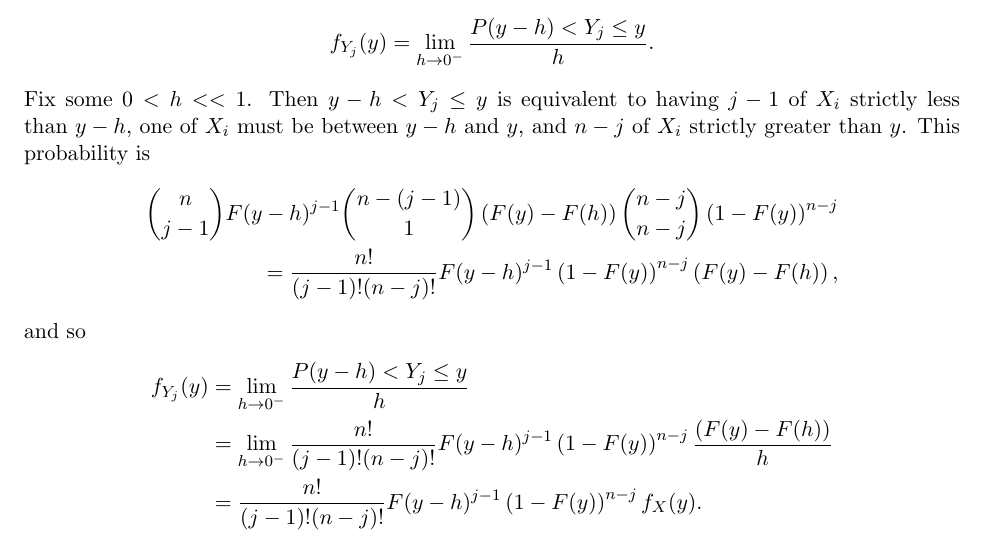
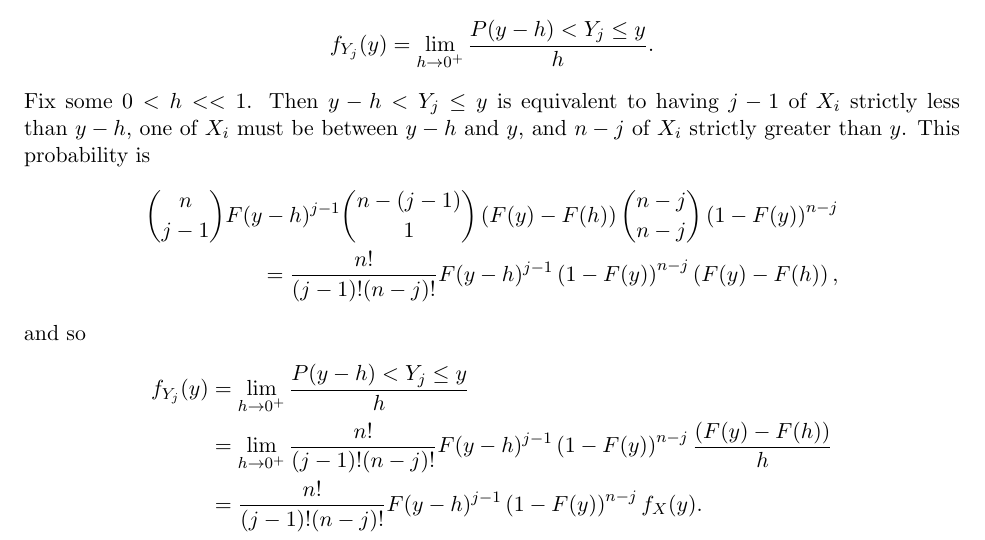
Before and after one commit to brendanburkhart/notes, a LaTeX thesis (main.tex, which reads probability.tex): part of page 206 of 246, cut so that both start at the same text. Compiled offline with pdfLaTeX.

Commit message:
Fix limit directions

```diff
--- a/probability.tex
+++ b/probability.tex
@@ -1110,7 +1110,7 @@ Fix some $0 < h << 1$. Then $y-h < Y_j \leq y$ is equivalent to having $j-1$ of
 \end{align*}
 and so
 \begin{align*}
-    f_{Y_j}(y) &= \lim_{h \to 0^{-}}\frac{P(y-h)<Y_j\leq y}{h} \\
-    &= \lim_{h \to 0^{-}}\frac{n!}{(j-1)!(n-j)!}F(y-h)^{j-1}\left(1-F(y)\right)^{n-j}\frac{\left(F(y)-F(h)\right)}{h} \\
+    f_{Y_j}(y) &= \lim_{h \to 0^{+}}\frac{P(y-h)<Y_j\leq y}{h} \\
+    &= \lim_{h \to 0^{+}}\frac{n!}{(j-1)!(n-j)!}F(y-h)^{j-1}\left(1-F(y)\right)^{n-j}\frac{\left(F(y)-F(h)\right)}{h} \\
     &= \frac{n!}{(j-1)!(n-j)!}F(y-h)^{j-1}\left(1-F(y)\right)^{n-j}f_X(y).
 \end{align*}
```
Also changed, not shown: probability.tex (2 more changed lines).
